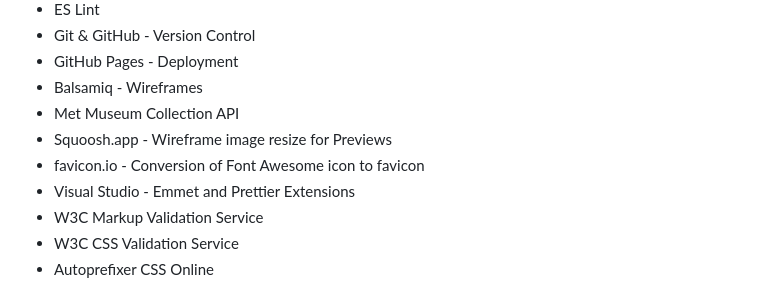
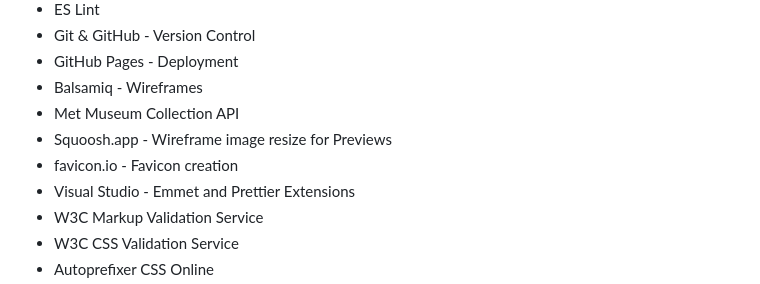
Before and after one commit to Blitzgeist-69/ms2-met-artvault, a Markdown page: README.md, the part around the change. Rendered like a GitHub page.

Commit message:
Revise README for clarity and detail
Updated README.md to enhance project description and features.

```diff
--- a/README.md
+++ b/README.md
@@ -178,7 +178,7 @@ The wireframes show:
 * Balsamiq - Wireframes
 * Met Museum Collection API
 * Squoosh.app - Wireframe image resize for Previews
-* favicon.io - Conversion of Font Awesome icon to favicon
+* favicon.io - Favicon creation
 * Visual Studio - Emmet and Prettier Extensions
 * W3C Markup Validation Service
 * W3C CSS Validation Service
```
